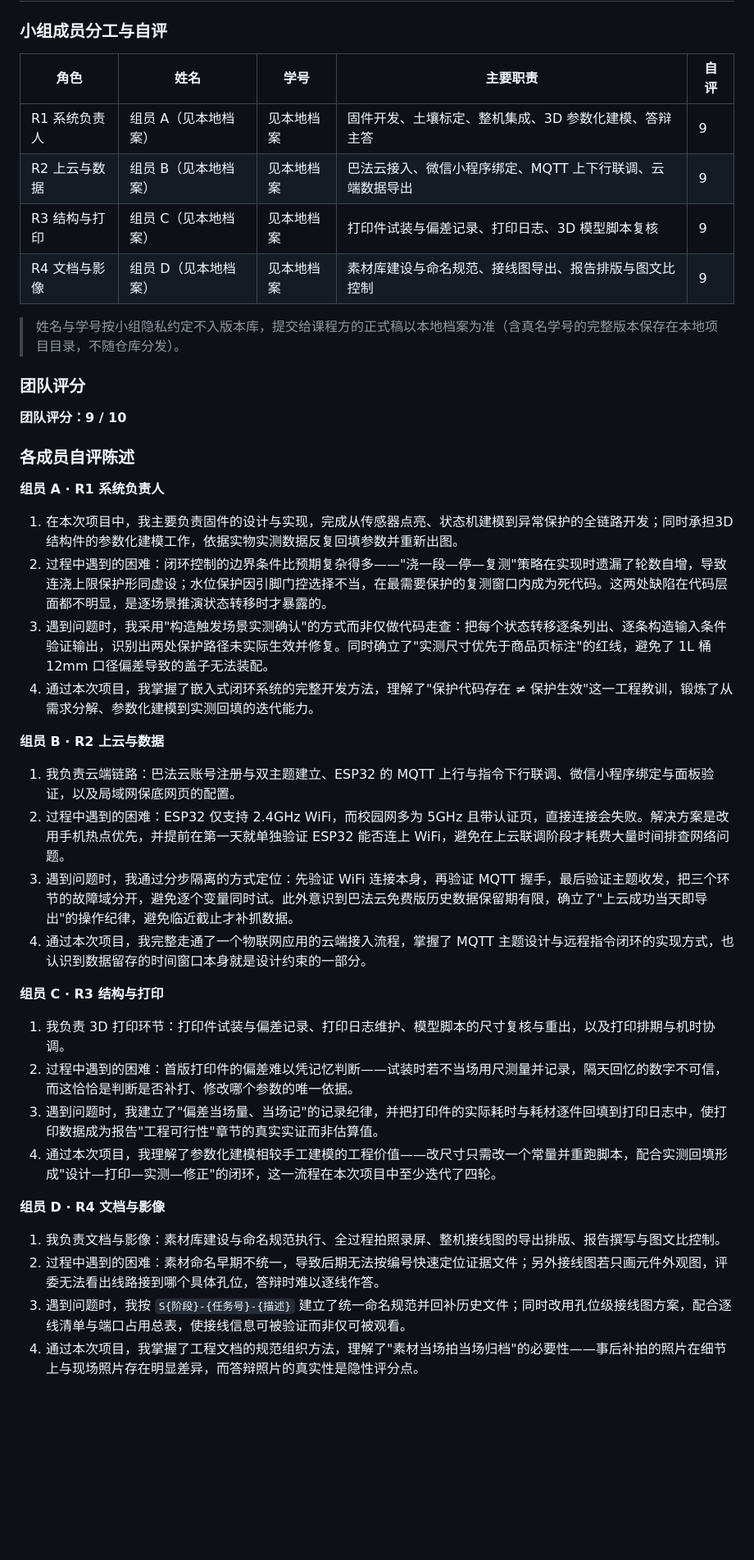
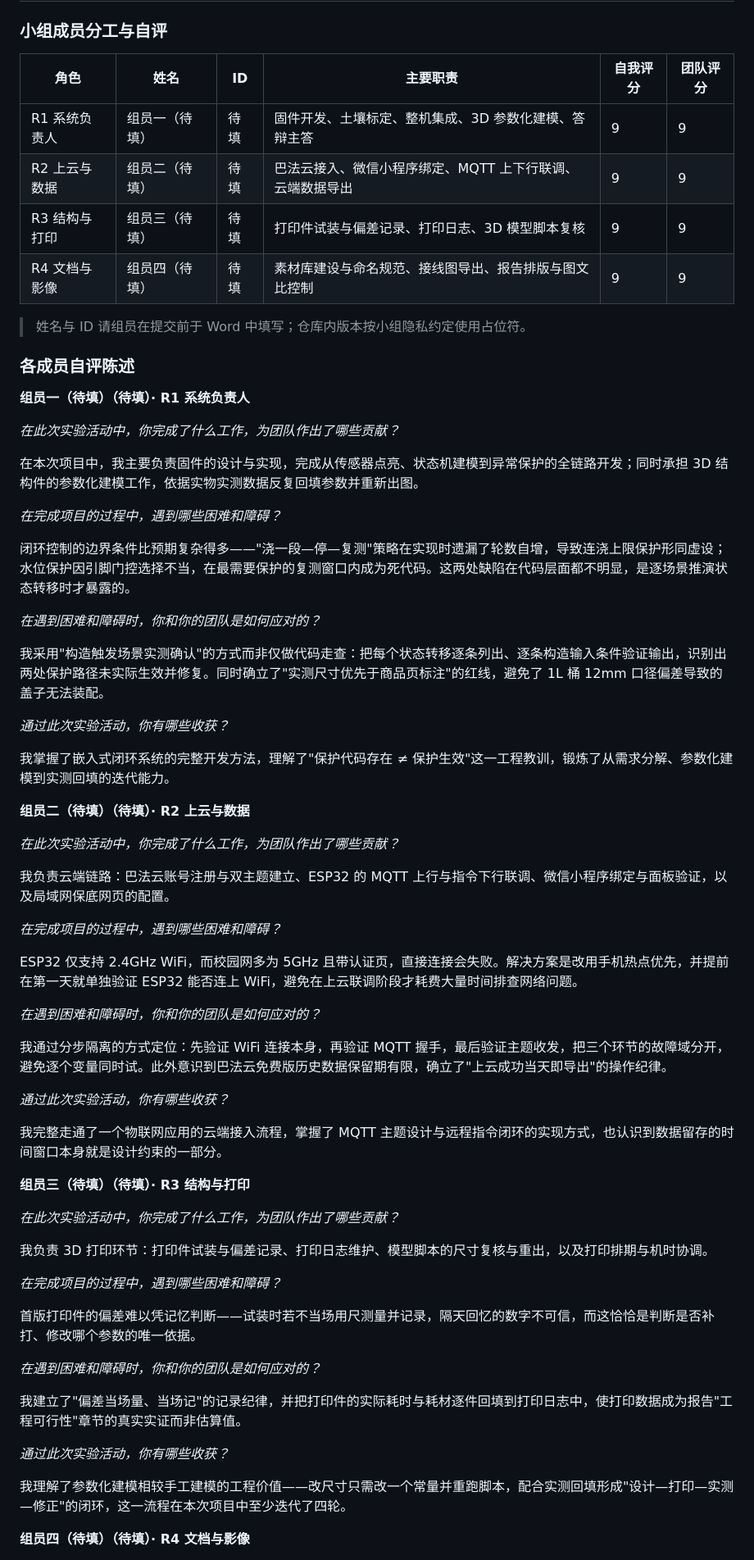
Before and after one commit to huankechong/smart-greenhouse, a Markdown page: docs/报告/智能花房养护站-实验报告_源文.md, the part around one of its changes. Shown at 82% size. Drawn GitHub-style; blank space fills up the shorter version.

Commit message:
docs: [R4] 实验报告按 BiUH 官方模板重排——校徽封面+学生名单表+四份自评表

```diff
--- a/docs/报告/智能花房养护站-实验报告_源文.md
+++ b/docs/报告/智能花房养护站-实验报告_源文.md
@@ -216,45 +216,70 @@
 
 ### 小组成员分工与自评
 
-| 角色 | 姓名 | 学号 | 主要职责 | 自评 |
-|---|---|---|---|---|
-| R1 系统负责人 | 组员 A（见本地档案） | 见本地档案 | 固件开发、土壤标定、整机集成、3D 参数化建模、答辩主答 | 9 |
-| R2 上云与数据 | 组员 B（见本地档案） | 见本地档案 | 巴法云接入、微信小程序绑定、MQTT 上下行联调、云端数据导出 | 9 |
-| R3 结构与打印 | 组员 C（见本地档案） | 见本地档案 | 打印件试装与偏差记录、打印日志、3D 模型脚本复核 | 9 |
-| R4 文档与影像 | 组员 D（见本地档案） | 见本地档案 | 素材库建设与命名规范、接线图导出、报告排版与图文比控制 | 9 |
+| 角色 | 姓名 | ID | 主要职责 | 自我评分 | 团队评分 |
+|---|---|---|---|---|---|
+| R1 系统负责人 | 组员一（待填） | 待填 | 固件开发、土壤标定、整机集成、3D 参数化建模、答辩主答 | 9 | 9 |
+| R2 上云与数据 | 组员二（待填） | 待填 | 巴法云接入、微信小程序绑定、MQTT 上下行联调、云端数据导出 | 9 | 9 |
+| R3 结构与打印 | 组员三（待填） | 待填 | 打印件试装与偏差记录、打印日志、3D 模型脚本复核 | 9 | 9 |
+| R4 文档与影像 | 组员四（待填） | 待填 | 素材库建设与命名规范、接线图导出、报告排版与图文比控制 | 9 | 9 |
 
-> 姓名与学号按小组隐私约定不入版本库，提交给课程方的正式稿以本地档案为准（含真名学号的完整版本保存在本地项目目录，不随仓库分发）。
-
-### 团队评分
-
-**团队评分：9 / 10**
+> 姓名与 ID 请组员在提交前于 Word 中填写；仓库内版本按小组隐私约定使用占位符。
 
 ### 各成员自评陈述
 
-**组员 A · R1 系统负责人**
+**组员一（待填）（待填）· R1 系统负责人**
 
-1. 在本次项目中，我主要负责固件的设计与实现，完成从传感器点亮、状态机建模到异常保护的全链路开发；同时承担3D 结构件的参数化建模工作，依据实物实测数据反复回填参数并重新出图。
-2. 过程中遇到的困难：闭环控制的边界条件比预期复杂得多——"浇一段—停—复测"策略在实现时遗漏了轮数自增，导致连浇上限保护形同虚设；水位保护因引脚门控选择不当，在最需要保护的复测窗口内成为死代码。这两处缺陷在代码层面都不明显，是逐场景推演状态转移时才暴露的。
-3. 遇到问题时，我采用"构造触发场景实测确认"的方式而非仅做代码走查：把每个状态转移逐条列出、逐条构造输入条件验证输出，识别出两处保护路径未实际生效并修复。同时确立了"实测尺寸优先于商品页标注"的红线，避免了 1L 桶 12mm 口径偏差导致的盖子无法装配。
-4. 通过本次项目，我掌握了嵌入式闭环系统的完整开发方法，理解了"保护代码存在 ≠ 保护生效"这一工程教训，锻炼了从需求分解、参数化建模到实测回填的迭代能力。
+*在此次实验活动中，你完成了什么工作，为团队作出了哪些贡献？*
 
-**组员 B · R2 上云与数据**
+在本次项目中，我主要负责固件的设计与实现，完成从传感器点亮、状态机建模到异常保护的全链路开发；同时承担 3D 结构件的参数化建模工作，依据实物实测数据反复回填参数并重新出图。
 
-1. 我负责云端链路：巴法云账号注册与双主题建立、ESP32 的 MQTT 上行与指令下行联调、微信小程序绑定与面板验证，以及局域网保底网页的配置。
-2. 过程中遇到的困难：ESP32 仅支持 2.4GHz WiFi，而校园网多为 5GHz 且带认证页，直接连接会失败。解决方案是改用手机热点优先，并提前在第一天就单独验证 ESP32 能否连上 WiFi，避免在上云联调阶段才耗费大量时间排查网络问题。
-3. 遇到问题时，我通过分步隔离的方式定位：先验证 WiFi 连接本身，再验证 MQTT 握手，最后验证主题收发，把三个环节的故障域分开，避免逐个变量同时试。此外意识到巴法云免费版历史数据保留期有限，确立了"上云成功当天即导出"的操作纪律，避免临近截止才补抓数据。
-4. 通过本次项目，我完整走通了一个物联网应用的云端接入流程，掌握了 MQTT 主题设计与远程指令闭环的实现方式，也认识到数据留存的时间窗口本身就是设计约束的一部分。
+*在完成项目的过程中，遇到哪些困难和障碍？*
 
-**组员 C · R3 结构与打印**
+闭环控制的边界条件比预期复杂得多——"浇一段—停—复测"策略在实现时遗漏了轮数自增，导致连浇上限保护形同虚设；水位保护因引脚门控选择不当，在最需要保护的复测窗口内成为死代码。这两处缺陷在代码层面都不明显，是逐场景推演状态转移时才暴露的。
 
-1. 我负责 3D 打印环节：打印件试装与偏差记录、打印日志维护、模型脚本的尺寸复核与重出，以及打印排期与机时协调。
-2. 过程中遇到的困难：首版打印件的偏差难以凭记忆判断——试装时若不当场用尺测量并记录，隔天回忆的数字不可信，而这恰恰是判断是否补打、修改哪个参数的唯一依据。
-3. 遇到问题时，我建立了"偏差当场量、当场记"的记录纪律，并把打印件的实际耗时与耗材逐件回填到打印日志中，使打印数据成为报告"工程可行性"章节的真实实证而非估算值。
-4. 通过本次项目，我理解了参数化建模相较手工建模的工程价值——改尺寸只需改一个常量并重跑脚本，配合实测回填形成"设计—打印—实测—修正"的闭环，这一流程在本次项目中至少迭代了四轮。
+*在遇到困难和障碍时，你和你的团队是如何应对的？*
 
-**组员 D · R4 文档与影像**
+我采用"构造触发场景实测确认"的方式而非仅做代码走查：把每个状态转移逐条列出、逐条构造输入条件验证输出，识别出两处保护路径未实际生效并修复。同时确立了"实测尺寸优先于商品页标注"的红线，避免了 1L 桶 12mm 口径偏差导致的盖子无法装配。
 
-1. 我负责文档与影像：素材库建设与命名规范执行、全过程拍照录屏、整机接线图的导出排版、报告撰写与图文比控制。
-2. 过程中遇到的困难：素材命名早期不统一，导致后期无法按编号快速定位证据文件；另外接线图若只画元件外观图，评委无法看出线路接到哪个具体孔位，答辩时难以逐线作答。
-3. 遇到问题时，我按 `S{阶段}-{任务号}-{描述}` 建立了统一命名规范并回补历史文件；同时改用孔位级接线图方案，配合逐线清单与端口占用总表，使接线信息可被验证而非仅可被观看。
-4. 通过本次项目，我掌握了工程文档的规范组织方法，理解了"素材当场拍当场归档"的必要性——事后补拍的照片在细节上与现场照片存在明显差异，而答辩照片的真实性是隐性评分点。
+*通过此次实验活动，你有哪些收获？*
+
+我掌握了嵌入式闭环系统的完整开发方法，理解了"保护代码存在 ≠ 保护生效"这一工程教训，锻炼了从需求分解、参数化建模到实测回填的迭代能力。
+
+**组员二（待填）（待填）· R2 上云与数据**
+
+*在此次实验活动中，你完成了什么工作，为团队作出了哪些贡献？*
+
+我负责云端链路：巴法云账号注册与双主题建立、ESP32 的 MQTT 上行与指令下行联调、微信小程序绑定与面板验证，以及局域网保底网页的配置。
+
+*在完成项目的过程中，遇到哪些困难和障碍？*
+
+ESP32 仅支持 2.4GHz WiFi，而校园网多为 5GHz 且带认证页，直接连接会失败。解决方案是改用手机热点优先，并提前在第一天就单独验证 ESP32 能否连上 WiFi，避免在上云联调阶段才耗费大量时间排查网络问题。
+
+*在遇到困难和障碍时，你和你的团队是如何应对的？*
+
+我通过分步隔离的方式定位：先验证 WiFi 连接本身，再验证 MQTT 握手，最后验证主题收发，把三个环节的故障域分开，避免逐个变量同时试。此外意识到巴法云免费版历史数据保留期有限，确立了"上云成功当天即导出"的操作纪律。
+
+*通过此次实验活动，你有哪些收获？*
+
+我完整走通了一个物联网应用的云端接入流程，掌握了 MQTT 主题设计与远程指令闭环的实现方式，也认识到数据留存的时间窗口本身就是设计约束的一部分。
+
+**组员三（待填）（待填）· R3 结构与打印**
+
+*在此次实验活动中，你完成了什么工作，为团队作出了哪些贡献？*
+
+我负责 3D 打印环节：打印件试装与偏差记录、打印日志维护、模型脚本的尺寸复核与重出，以及打印排期与机时协调。
+
+*在完成项目的过程中，遇到哪些困难和障碍？*
+
+首版打印件的偏差难以凭记忆判断——试装时若不当场用尺测量并记录，隔天回忆的数字不可信，而这恰恰是判断是否补打、修改哪个参数的唯一依据。
+
+*在遇到困难和障碍时，你和你的团队是如何应对的？*
+
+我建立了"偏差当场量、当场记"的记录纪律，并把打印件的实际耗时与耗材逐件回填到打印日志中，使打印数据成为报告"工程可行性"章节的真实实证而非估算值。
+
+*通过此次实验活动，你有哪些收获？*
+
+我理解了参数化建模相较手工建模的工程价值——改尺寸只需改一个常量并重跑脚本，配合实测回填形成"设计—打印—实测—修正"的闭环，这一流程在本次项目中至少迭代了四轮。
+
+**组员四（待填）（待填）· R4 文档与影像**
+
```
Also changed, not shown: other parts of docs/报告/智能花房养护站-实验报告_源文.md (+15 -0 lines), docs/报告/images/tpl-footer.png (added), docs/报告/images/tpl-logo.png (added), 1 other file.
